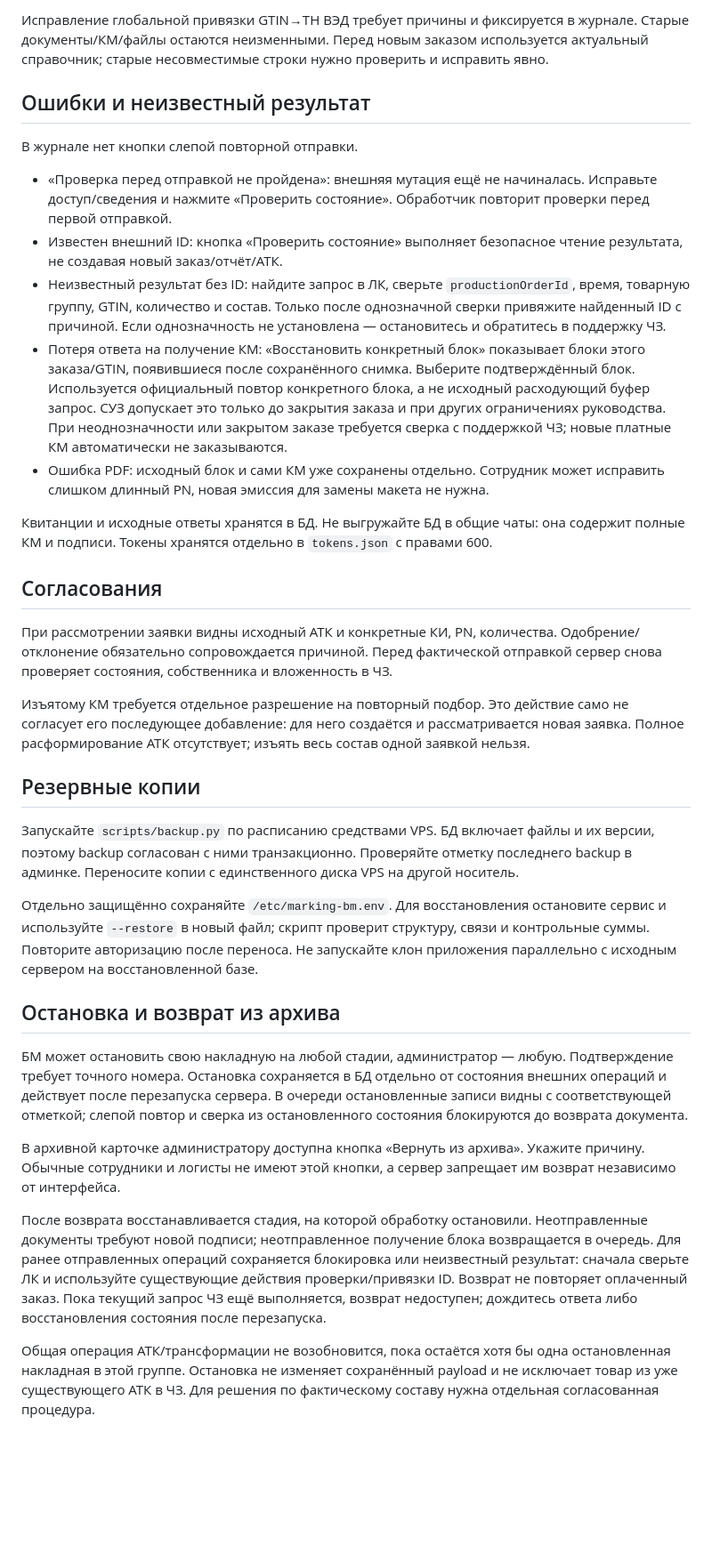
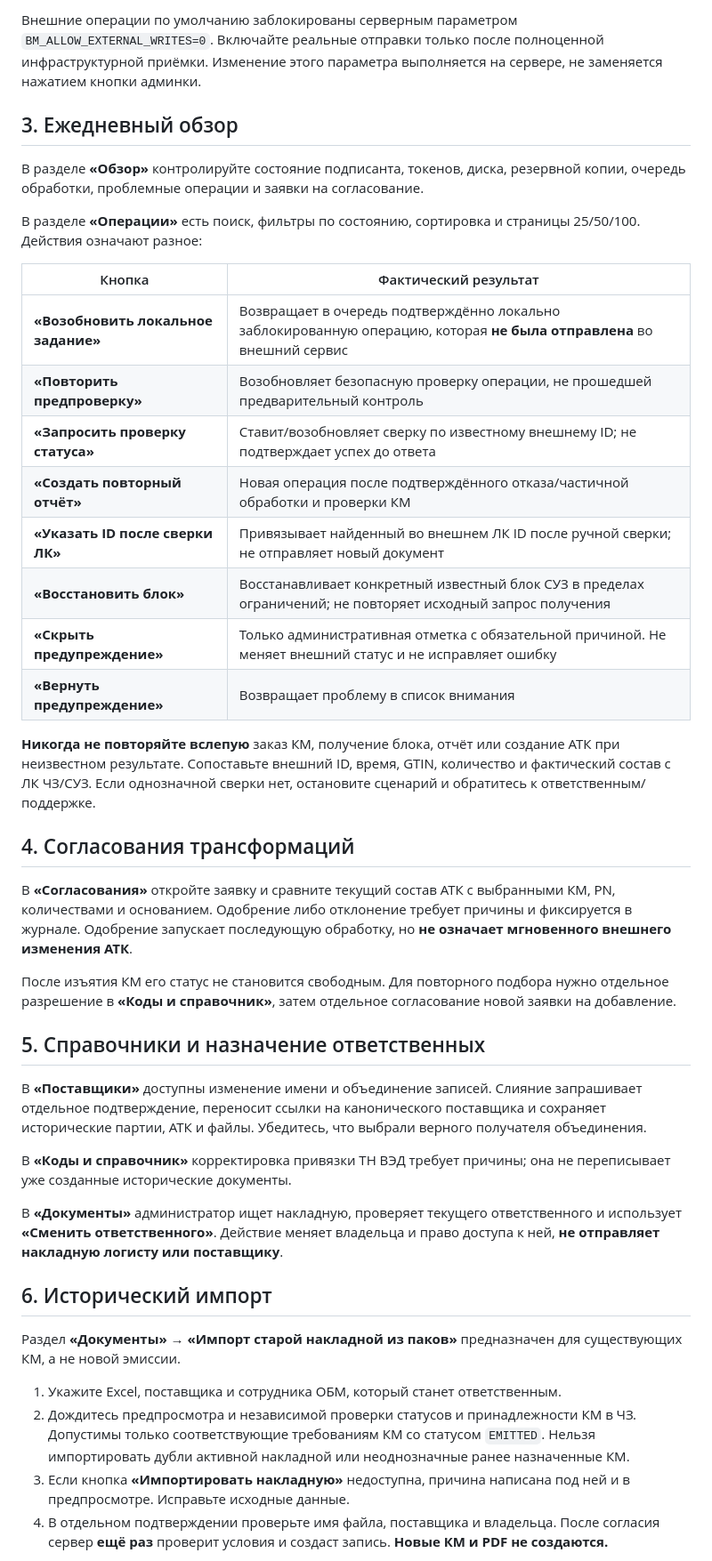
Before and after one commit to AlexSapronov/marking-bm, a Markdown page: docs/ADMIN.md, the part around one of its changes. Shown at 89% size. Drawn GitHub-style; blank space fills up the shorter version.

Commit message:
Rewrite admin instructions for modern auth, retries, lifecycle semantics and historical import

```diff
--- a/docs/ADMIN.md
+++ b/docs/ADMIN.md
@@ -32,37 +22,45 @@
 
-Исправление глобальной привязки GTIN→ТН ВЭД требует причины и фиксируется в журнале. Старые документы/КМ/файлы остаются неизменными. Перед новым заказом используется актуальный справочник; старые несовместимые строки нужно проверить и исправить явно.
+Внешние операции по умолчанию заблокированы серверным параметром `BM_ALLOW_EXTERNAL_WRITES=0`. Включайте реальные отправки только после полноценной инфраструктурной приёмки. Изменение этого параметра выполняется на сервере, не заменяется нажатием кнопки админки.
 
-## Ошибки и неизвестный результат
+## 3. Ежедневный обзор
 
-В журнале нет кнопки слепой повторной отправки.
+В разделе **«Обзор»** контролируйте состояние подписанта, токенов, диска, резервной копии, очередь обработки, проблемные операции и заявки на согласование.
 
-- «Проверка перед отправкой не пройдена»: внешняя мутация ещё не начиналась. Исправьте доступ/сведения и нажмите «Проверить состояние». Обработчик повторит проверки перед первой отправкой.
-- Известен внешний ID: кнопка «Проверить состояние» выполняет безопасное чтение результата, не создавая новый заказ/отчёт/АТК.
-- Неизвестный результат без ID: найдите запрос в ЛК, сверьте `productionOrderId`, время, товарную группу, GTIN, количество и состав. Только после однозначной сверки привяжите найденный ID с причиной. Если однозначность не установлена — остановитесь и обратитесь в поддержку ЧЗ.
-- Потеря ответа на получение КМ: «Восстановить конкретный блок» показывает блоки этого заказа/GTIN, появившиеся после сохранённого снимка. Выберите подтверждённый блок. Используется официальный повтор конкретного блока, а не исходный расходующий буфер запрос. СУЗ допускает это только до закрытия заказа и при других ограничениях руководства. При неоднозначности или закрытом заказе требуется сверка с поддержкой ЧЗ; новые платные КМ автоматически не заказываются.
-- Ошибка PDF: исходный блок и сами КМ уже сохранены отдельно. Сотрудник может исправить слишком длинный PN, новая эмиссия для замены макета не нужна.
+В разделе **«Операции»** есть поиск, фильтры по состоянию, сортировка и страницы 25/50/100. Действия означают разное:
 
-Квитанции и исходные ответы хранятся в БД. Не выгружайте БД в общие чаты: она содержит полные КМ и подписи. Токены хранятся отдельно в `tokens.json` с правами 600.
+| Кнопка | Фактический результат |
+| --- | --- |
+| **«Возобновить локальное задание»** | Возвращает в очередь подтверждённо локально заблокированную операцию, которая **не была отправлена** во внешний сервис |
+| **«Повторить предпроверку»** | Возобновляет безопасную проверку операции, не прошедшей предварительный контроль |
+| **«Запросить проверку статуса»** | Ставит/возобновляет сверку по известному внешнему ID; не подтверждает успех до ответа |
+| **«Создать повторный отчёт»** | Новая операция после подтверждённого отказа/частичной обработки и проверки КМ |
+| **«Указать ID после сверки ЛК»** | Привязывает найденный во внешнем ЛК ID после ручной сверки; не отправляет новый документ |
+| **«Восстановить блок»** | Восстанавливает конкретный известный блок СУЗ в пределах ограничений; не повторяет исходный запрос получения |
+| **«Скрыть предупреждение»** | Только административная отметка с обязательной причиной. Не меняет внешний статус и не исправляет ошибку |
+| **«Вернуть предупреждение»** | Возвращает проблему в список внимания |
 
-## Согласования
+**Никогда не повторяйте вслепую** заказ КМ, получение блока, отчёт или создание АТК при неизвестном результате. Сопоставьте внешний ID, время, GTIN, количество и фактический состав с ЛК ЧЗ/СУЗ. Если однозначной сверки нет, остановите сценарий и обратитесь к ответственным/поддержке.
 
-При рассмотрении заявки видны исходный АТК и конкретные КИ, PN, количества. Одобрение/отклонение обязательно сопровождается причиной. Перед фактической отправкой сервер снова проверяет состояния, собственника и вложенность в ЧЗ.
+## 4. Согласования трансформаций
 
-Изъятому КМ требуется отдельное разрешение на повторный подбор. Это действие само не согласует его последующее добавление: для него создаётся и рассматривается новая заявка. Полное расформирование АТК отсутствует; изъять весь состав одной заявкой нельзя.
+В **«Согласования»** откройте заявку и сравните текущий состав АТК с выбранными КМ, PN, количествами и основанием. Одобрение либо отклонение требует причины и фиксируется в журнале. Одобрение запускает последующую обработку, но **не означает мгновенного внешнего изменения АТК**.
 
-## Резервные копии
+После изъятия КМ его статус не становится свободным. Для повторного подбора нужно отдельное разрешение в **«Коды и справочник»**, затем отдельное согласование новой заявки на добавление.
 
-Запускайте `scripts/backup.py` по расписанию средствами VPS. БД включает файлы и их версии, поэтому backup согласован с ними транзакционно. Проверяйте отметку последнего backup в админке. Переносите копии с единственного диска VPS на другой носитель.
+## 5. Справочники и назначение ответственных
 
-Отдельно защищённо сохраняйте `/etc/marking-bm.env`. Для восстановления остановите сервис и используйте `--restore` в новый файл; скрипт проверит структуру, связи и контрольные суммы. Повторите авторизацию после переноса. Не запускайте клон приложения параллельно с исходным сервером на восстановленной базе.
+В **«Поставщики»** доступны изменение имени и объединение записей. Слияние запрашивает отдельное подтверждение, переносит ссылки на канонического поставщика и сохраняет исторические партии, АТК и файлы. Убедитесь, что выбрали верного получателя объединения.
 
-## Остановка и возврат из архива
+В **«Коды и справочник»** корректировка привязки ТН ВЭД требует причины; она не переписывает уже созданные исторические документы.
 
-БМ может остановить свою накладную на любой стадии, администратор — любую. Подтверждение требует точного номера. Остановка сохраняется в БД отдельно от состояния внешних операций и действует после перезапуска сервера. В очереди остановленные записи видны с соответствующей отметкой; слепой повтор и сверка из остановленного состояния блокируются до возврата документа.
+В **«Документы»** администратор ищет накладную, проверяет текущего ответственного и использует **«Сменить ответственного»**. Действие меняет владельца и право доступа к ней, **не отправляет накладную логисту или поставщику**.
 
-В архивной карточке администратору доступна кнопка «Вернуть из архива». Укажите причину. Обычные сотрудники и логисты не имеют этой кнопки, а сервер запрещает им возврат независимо от интерфейса.
+## 6. Исторический импорт
 
-После возврата восстанавливается стадия, на которой обработку остановили. Неотправленные документы требуют новой подписи; неотправленное получение блока возвращается в очередь. Для ранее отправленных операций сохраняется блокировка или неизвестный результат: сначала сверьте ЛК и используйте существующие действия проверки/привязки ID. Возврат не повторяет оплаченный заказ. Пока текущий запрос ЧЗ ещё выполняется, возврат недоступен; дождитесь ответа либо восстановления состояния после перезапуска.
+Раздел **«Документы» → «Импорт старой накладной из паков»** предназначен для существующих КМ, а не новой эмиссии.
 
-Общая операция АТК/трансформации не возобновится, пока остаётся хотя бы одна остановленная накладная в этой группе. Остановка не изменяет сохранённый payload и не исключает товар из уже существующего АТК в ЧЗ. Для решения по фактическому составу нужна отдельная согласованная процедура.
+1. Укажите Excel, поставщика и сотрудника ОБМ, который станет ответственным.
+2. Дождитесь предпросмотра и независимой проверки статусов и принадлежности КМ в ЧЗ. Допустимы только соответствующие требованиям КМ со статусом `EMITTED`. Нельзя импортировать дубли активной накладной или неоднозначные ранее назначенные КМ.
+3. Если кнопка **«Импортировать накладную»** недоступна, причина написана под ней и в предпросмотре. Исправьте исходные данные.
+4. В отдельном подтверждении проверьте имя файла, поставщика и владельца. После согласия сервер **ещё раз** проверит условия и создаст запись. **Новые КМ и PDF не создаются.**
 
```
Also changed, not shown: other parts of docs/ADMIN.md (+32 -22 lines).
